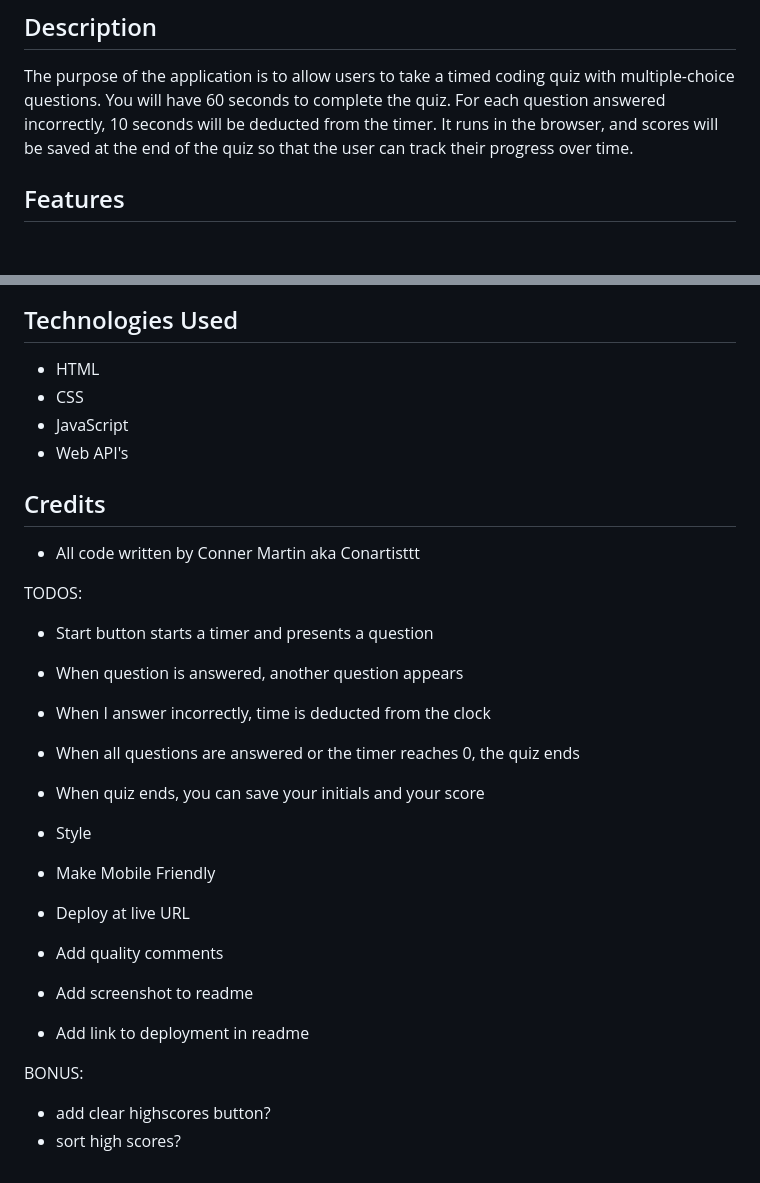
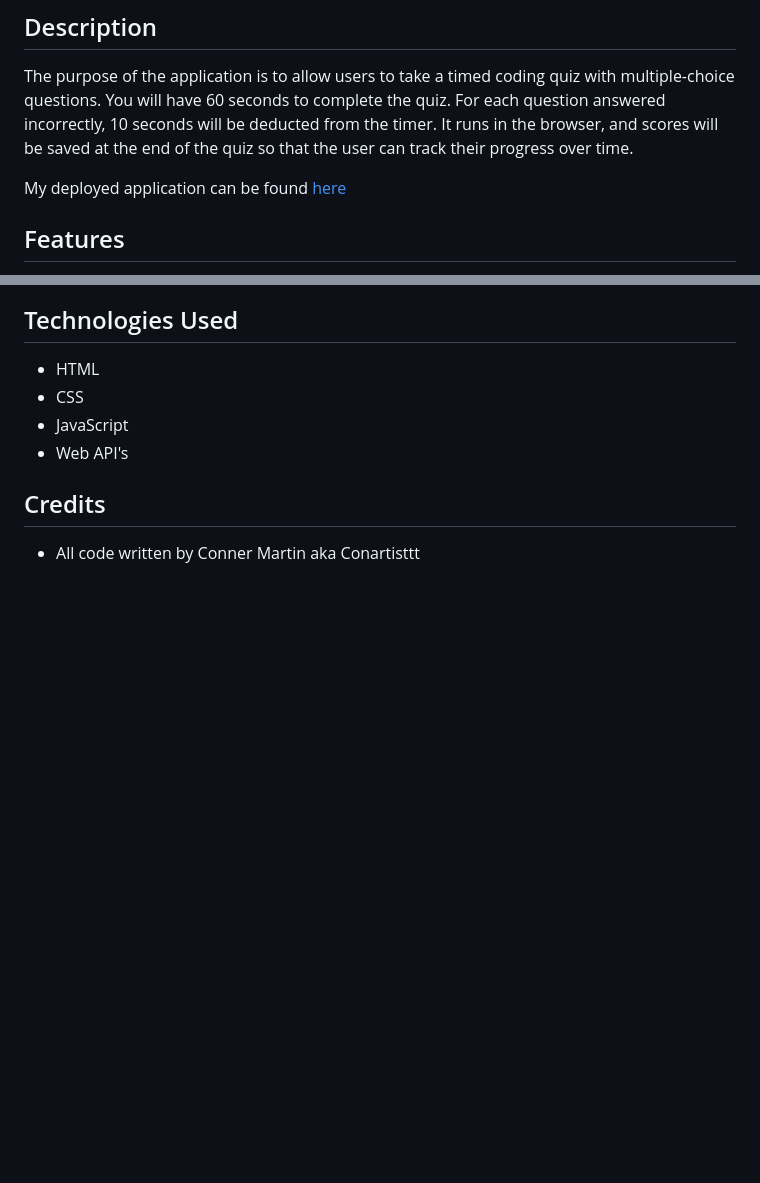
Before and after one commit to Conartisttt/API-Code-Quiz, a Markdown page: README.md, 2 parts joined by grey strips. Drawn GitHub-style; blank space fills up the shorter version.

```diff
--- a/README.md
+++ b/README.md
@@ -3,6 +3,8 @@
 ## Description
 
 The purpose of the application is to allow users to take a timed coding quiz with multiple-choice questions. You will have 60 seconds to complete the quiz. For each question answered incorrectly, 10 seconds will be deducted from the timer. It runs in the browser, and scores will be saved at the end of the quiz so that the user can track their progress over time.
+
+My deployed application can be found [here](https://conartisttt.github.io/API-Code-Quiz/)
 
 ## Features
 
@@ -25,35 +31,3 @@ The following animation demonstrates the application functionality:
 ## Credits
 
 * All code written by Conner Martin aka Conartisttt
-
-
-
-
-TODOS:
-
-<!-- DONE -->
-- Start button starts a timer and presents a question
-
-<!-- DONE -->
-- When question is answered, another question appears
-
-<!-- DONE -->
-- When I answer incorrectly, time is deducted from the clock
-
-<!-- DONE -->
-- When all questions are answered or the timer reaches 0, the quiz ends
-
-<!-- DONE -->
-- When quiz ends, you can save your initials and your score
-
-
-- Style
-- Make Mobile Friendly
-- Deploy at live URL
-- Add quality comments
-- Add screenshot to readme
-- Add link to deployment in readme
-
-BONUS:
-- add clear highscores button?
-- sort high scores?
```
Also changed, not shown: other parts of README.md (+5 -1 lines), assets/images/04-web-apis-homework-demo.gif (deleted), assets/images/correct.png (added), assets/images/incorrect.png (added), assets/images/question.png (added), assets/images/submitscore.png (added), assets/images/welcome.png (added), 3 other files.
